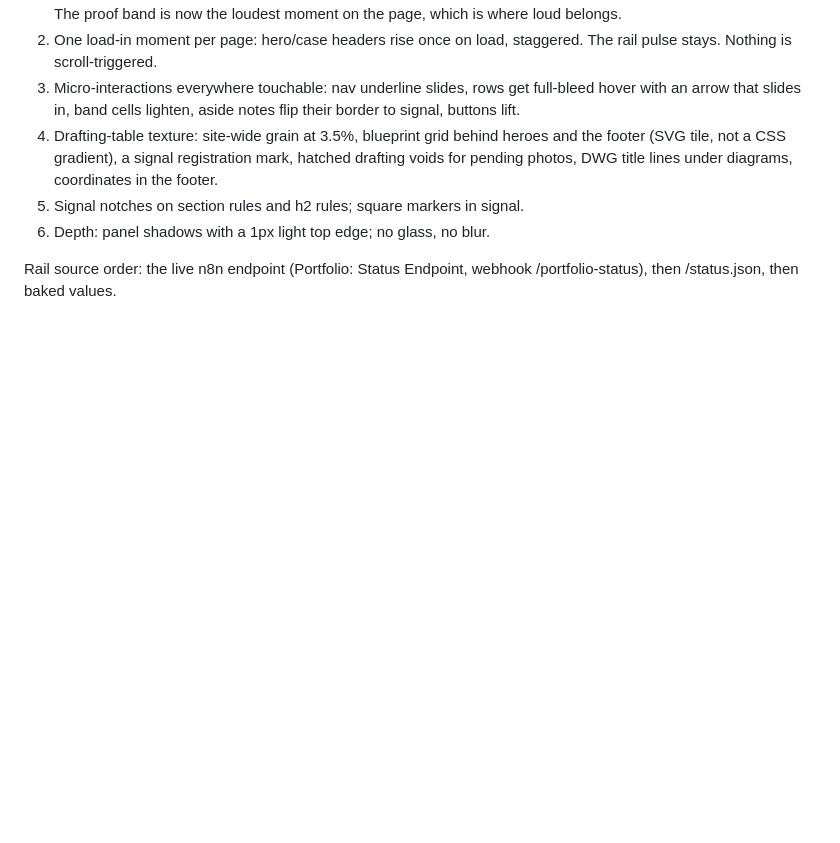
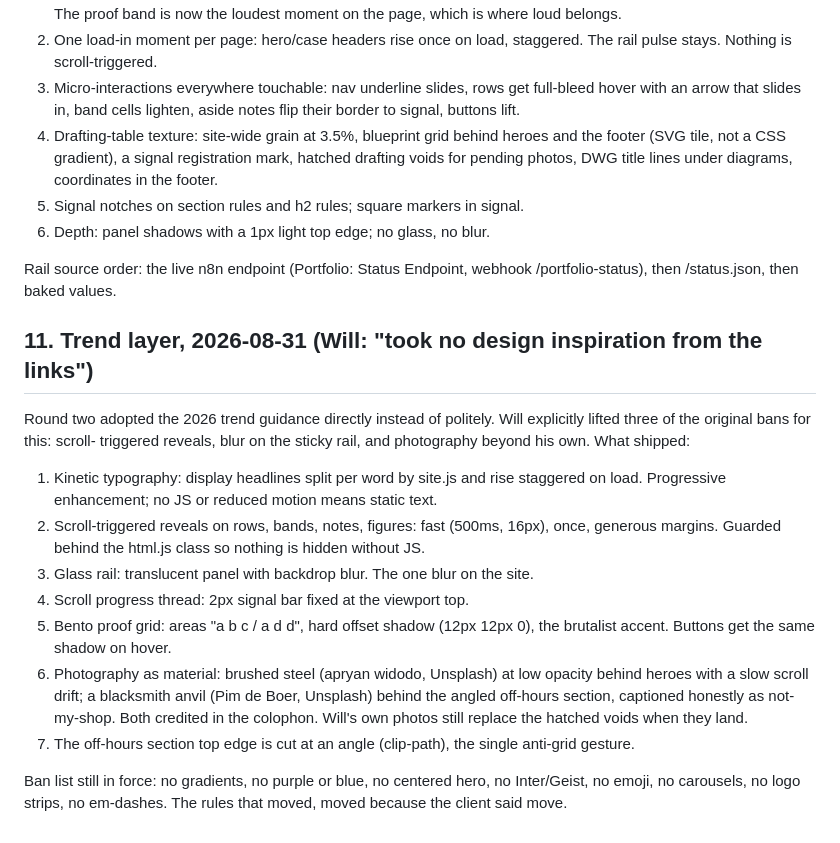
Before and after one commit to wdelehanty/LP, a Markdown page: DESIGN.md, the part around the change. Rendered like a GitHub page; blank space fills up the shorter version.

Commit message:
DESIGN.md: document the trend layer and lifted bans
Co-Authored-By: Claude Fable 5 <noreply@anthropic.com>
Claude-Session: https://claude.ai/code/session_01VMgHXpRkfnNP1aq6Py7z21

```diff
--- a/DESIGN.md
+++ b/DESIGN.md
@@ -260,3 +260,34 @@ layer without touching copy or tokens:
 
 Rail source order: the live n8n endpoint (Portfolio: Status Endpoint,
 webhook /portfolio-status), then /status.json, then baked values.
+
+## 11. Trend layer, 2026-08-31 (Will: "took no design inspiration from the links")
+
+Round two adopted the 2026 trend guidance directly instead of politely.
+Will explicitly lifted three of the original bans for this: scroll-
+triggered reveals, blur on the sticky rail, and photography beyond his
+own. What shipped:
+
+1. Kinetic typography: display headlines split per word by site.js and
+   rise staggered on load. Progressive enhancement; no JS or reduced
+   motion means static text.
+2. Scroll-triggered reveals on rows, bands, notes, figures: fast (500ms,
+   16px), once, generous margins. Guarded behind the html.js class so
+   nothing is hidden without JS.
+3. Glass rail: translucent panel with backdrop blur. The one blur on the
+   site.
+4. Scroll progress thread: 2px signal bar fixed at the viewport top.
+5. Bento proof grid: areas "a b c / a d d", hard offset shadow
+   (12px 12px 0), the brutalist accent. Buttons get the same shadow on
+   hover.
+6. Photography as material: brushed steel (apryan widodo, Unsplash) at
+   low opacity behind heroes with a slow scroll drift; a blacksmith
+   anvil (Pim de Boer, Unsplash) behind the angled off-hours section,
+   captioned honestly as not-my-shop. Both credited in the colophon.
+   Will's own photos still replace the hatched voids when they land.
+7. The off-hours section top edge is cut at an angle (clip-path), the
+   single anti-grid gesture.
+
+Ban list still in force: no gradients, no purple or blue, no centered
+hero, no Inter/Geist, no emoji, no carousels, no logo strips, no
+em-dashes. The rules that moved, moved because the client said move.
```
